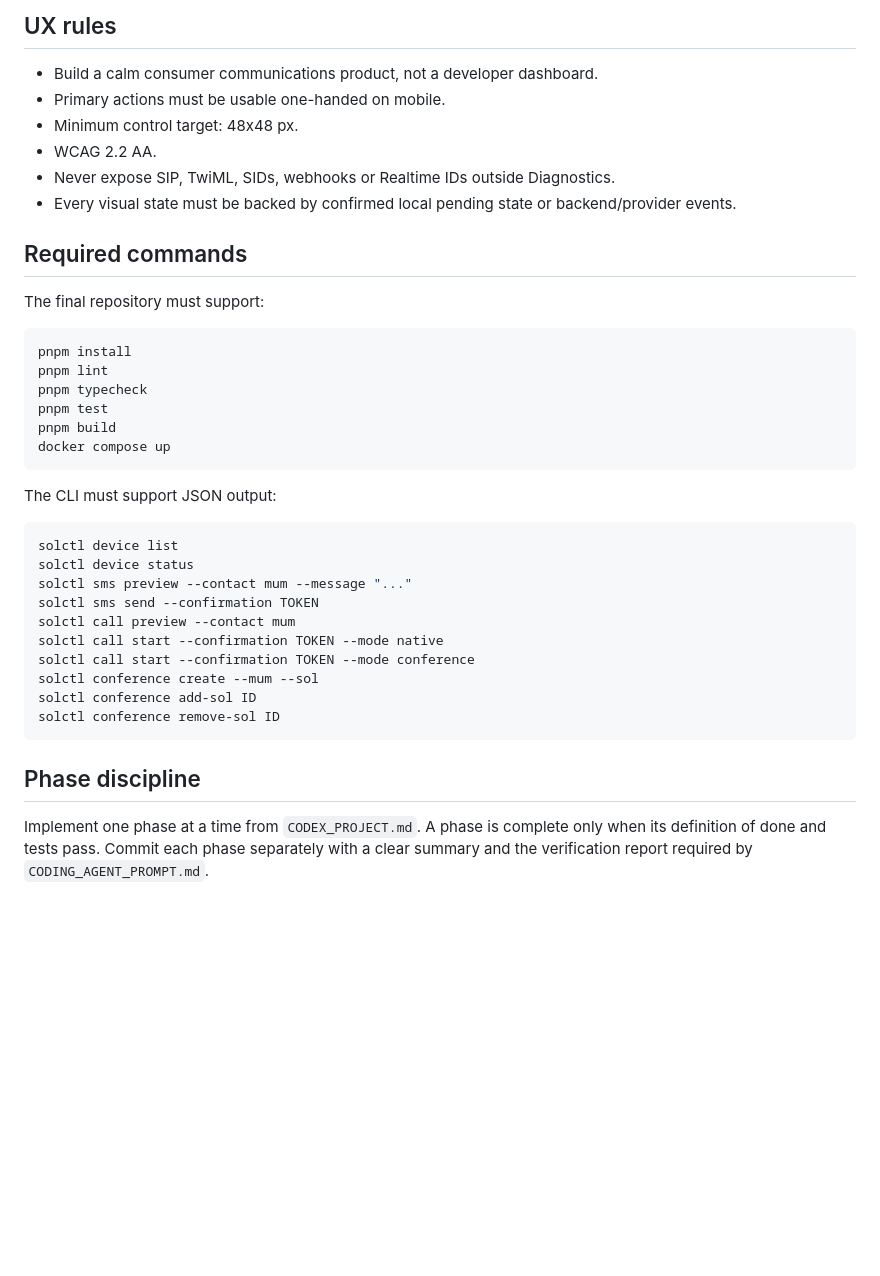
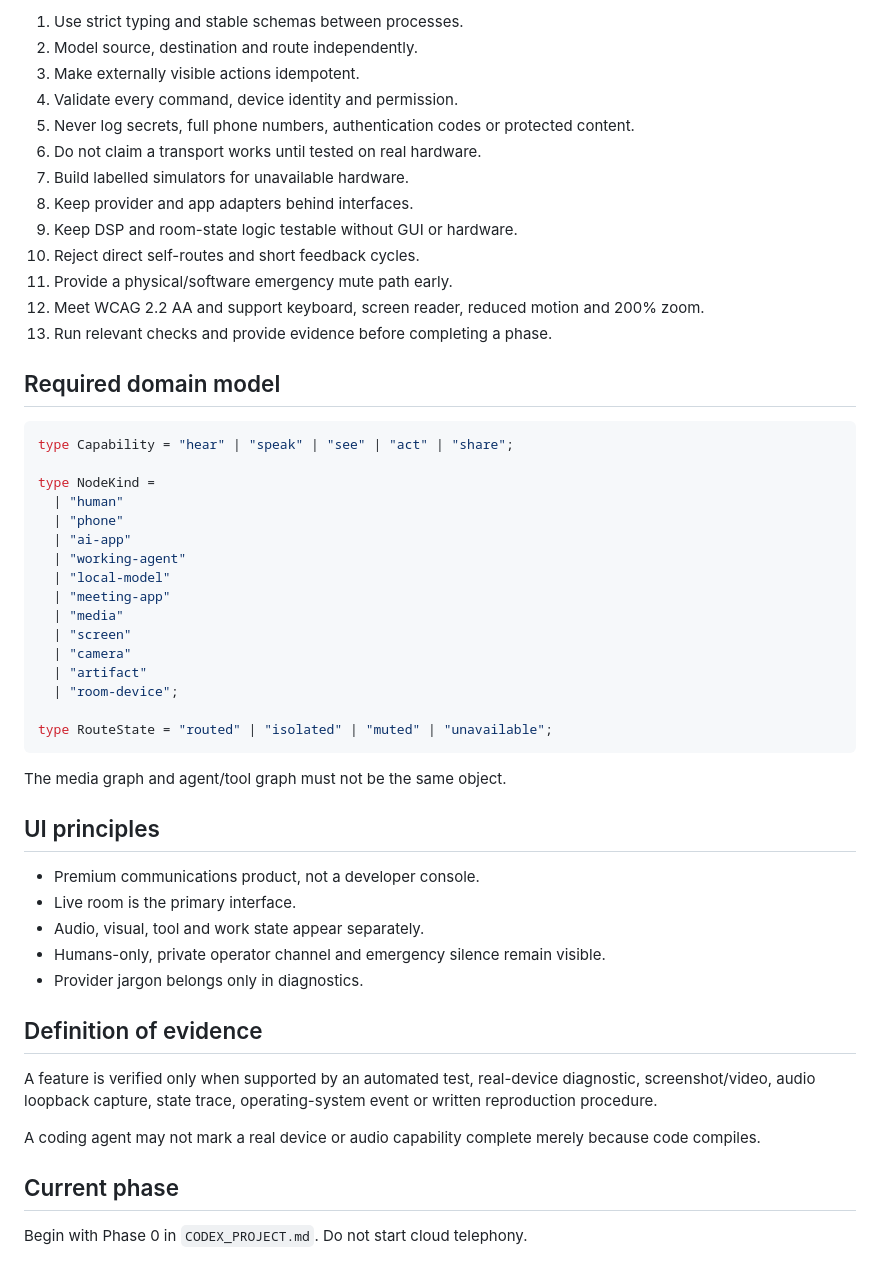
Before and after one commit to blueshirtprogrammer/sol-conference, a Markdown page: AGENTS.md, the part around one of its changes. GitHub-like rendering; blank space fills up the shorter version.

````diff
--- a/AGENTS.md
+++ b/AGENTS.md
@@ -68,38 +55,55 @@ skills/sol-conference
 
-## UX rules
-- Build a calm consumer communications product, not a developer dashboard.
-- Primary actions must be usable one-handed on mobile.
-- Minimum control target: 48x48 px.
-- WCAG 2.2 AA.
-- Never expose SIP, TwiML, SIDs, webhooks or Realtime IDs outside Diagnostics.
-- Every visual state must be backed by confirmed local pending state or backend/provider events.
+1. Use strict typing and stable schemas between processes.
+2. Model source, destination and route independently.
+3. Make externally visible actions idempotent.
+4. Validate every command, device identity and permission.
+5. Never log secrets, full phone numbers, authentication codes or protected content.
+6. Do not claim a transport works until tested on real hardware.
+7. Build labelled simulators for unavailable hardware.
+8. Keep provider and app adapters behind interfaces.
+9. Keep DSP and room-state logic testable without GUI or hardware.
+10. Reject direct self-routes and short feedback cycles.
+11. Provide a physical/software emergency mute path early.
+12. Meet WCAG 2.2 AA and support keyboard, screen reader, reduced motion and 200% zoom.
+13. Run relevant checks and provide evidence before completing a phase.
 
-## Required commands
-The final repository must support:
+## Required domain model
 
-```bash
-pnpm install
-pnpm lint
-pnpm typecheck
-pnpm test
-pnpm build
-docker compose up
+```ts
+type Capability = "hear" | "speak" | "see" | "act" | "share";
+
+type NodeKind =
+  | "human"
+  | "phone"
+  | "ai-app"
+  | "working-agent"
+  | "local-model"
+  | "meeting-app"
+  | "media"
+  | "screen"
+  | "camera"
+  | "artifact"
+  | "room-device";
+
+type RouteState = "routed" | "isolated" | "muted" | "unavailable";
 ```
 
-The CLI must support JSON output:
+The media graph and agent/tool graph must not be the same object.
 
-```bash
-solctl device list
-solctl device status
-solctl sms preview --contact mum --message "..."
-solctl sms send --confirmation TOKEN
-solctl call preview --contact mum
-solctl call start --confirmation TOKEN --mode native
-solctl call start --confirmation TOKEN --mode conference
-solctl conference create --mum --sol
-solctl conference add-sol ID
-solctl conference remove-sol ID
-```
+## UI principles
 
-## Phase discipline
-Implement one phase at a time from `CODEX_PROJECT.md`. A phase is complete only when its definition of done and tests pass. Commit each phase separately with a clear summary and the verification report required by `CODING_AGENT_PROMPT.md`.
+- Premium communications product, not a developer console.
+- Live room is the primary interface.
+- Audio, visual, tool and work state appear separately.
+- Humans-only, private operator channel and emergency silence remain visible.
+- Provider jargon belongs only in diagnostics.
+
+## Definition of evidence
+
+A feature is verified only when supported by an automated test, real-device diagnostic, screenshot/video, audio loopback capture, state trace, operating-system event or written reproduction procedure.
+
+A coding agent may not mark a real device or audio capability complete merely because code compiles.
+
+## Current phase
+
+Begin with Phase 0 in `CODEX_PROJECT.md`. Do not start cloud telephony.
````
Also changed, not shown: other parts of AGENTS.md (+41 -54 lines).
